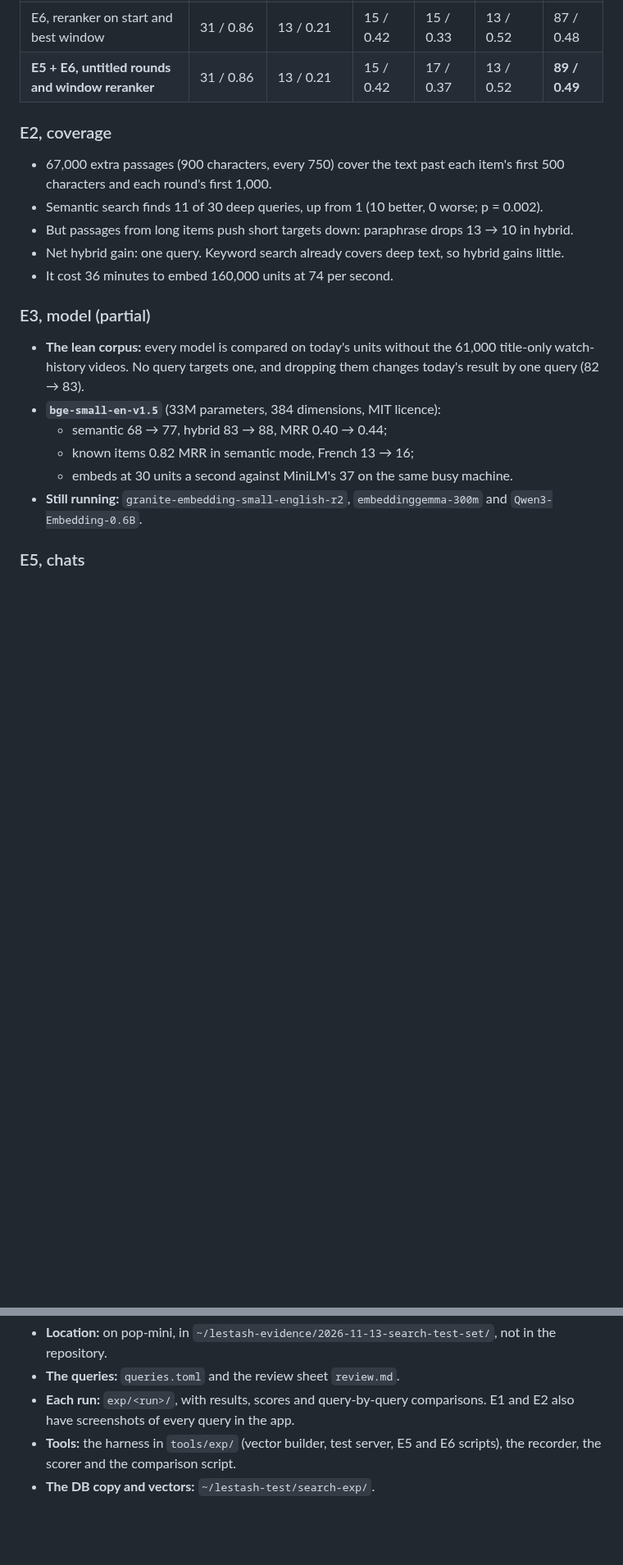
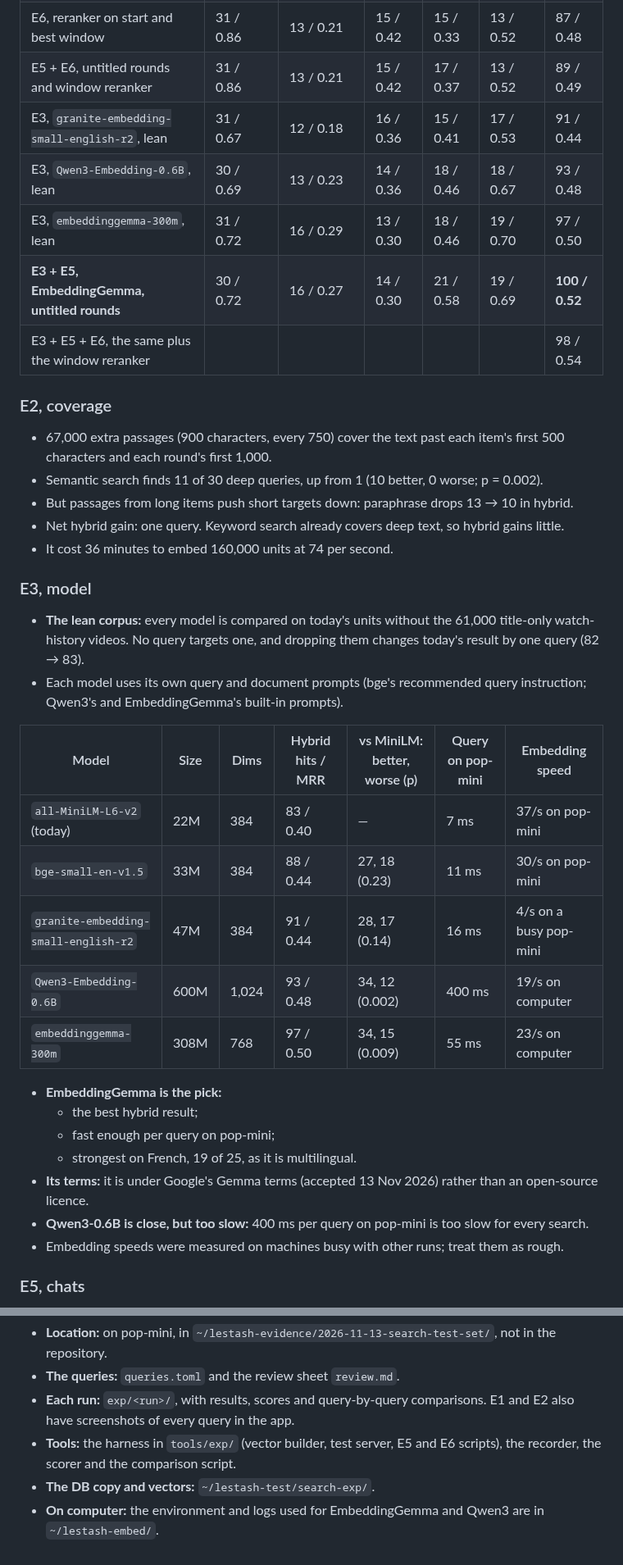
Before and after one commit to thompsonson/lestash, a Markdown page: docs/search-experiments.md, 2 parts joined by grey strips. Shown at 82% size. Rendered like a GitHub page; blank space fills up the shorter version.

```diff
--- a/docs/search-experiments.md
+++ b/docs/search-experiments.md
@@ -71,7 +75,12 @@ Hits@10 / MRR, hybrid unless stated.
 | E3, `bge-small-en-v1.5`, lean corpus | 30 / 0.68 | 10 / 0.17 | 14 / 0.29 | 18 / 0.46 | 16 / 0.56 | 88 / 0.44 |
 | E6, reranker on the start | 31 / 0.87 | 13 / 0.20 | 6 / 0.10 | 15 / 0.37 | 13 / 0.52 | 78 / 0.42 |
 | E6, reranker on start and best window | 31 / 0.86 | 13 / 0.21 | 15 / 0.42 | 15 / 0.33 | 13 / 0.52 | 87 / 0.48 |
-| **E5 + E6, untitled rounds and window reranker** | 31 / 0.86 | 13 / 0.21 | 15 / 0.42 | 17 / 0.37 | 13 / 0.52 | **89 / 0.49** |
+| E5 + E6, untitled rounds and window reranker | 31 / 0.86 | 13 / 0.21 | 15 / 0.42 | 17 / 0.37 | 13 / 0.52 | 89 / 0.49 |
+| E3, `granite-embedding-small-english-r2`, lean | 31 / 0.67 | 12 / 0.18 | 16 / 0.36 | 15 / 0.41 | 17 / 0.53 | 91 / 0.44 |
+| E3, `Qwen3-Embedding-0.6B`, lean | 30 / 0.69 | 13 / 0.23 | 14 / 0.36 | 18 / 0.46 | 18 / 0.67 | 93 / 0.48 |
+| E3, `embeddinggemma-300m`, lean | 31 / 0.72 | 16 / 0.29 | 13 / 0.30 | 18 / 0.46 | 19 / 0.70 | 97 / 0.50 |
+| **E3 + E5, EmbeddingGemma, untitled rounds** | 30 / 0.72 | 16 / 0.27 | 14 / 0.30 | 21 / 0.58 | 19 / 0.69 | **100 / 0.52** |
+| E3 + E5 + E6, the same plus the window reranker | | | | | | 98 / 0.54 |
 
 ### E2, coverage
 
@@ -81,14 +90,26 @@ Hits@10 / MRR, hybrid unless stated.
 - Net hybrid gain: one query. Keyword search already covers deep text, so hybrid gains little.
 - It cost 36 minutes to embed 160,000 units at 74 per second.
 
-### E3, model (partial)
+### E3, model
 
 - **The lean corpus:** every model is compared on today's units without the 61,000 title-only watch-history videos. No query targets one, and dropping them changes today's result by one query (82 → 83).
-- **`bge-small-en-v1.5`** (33M parameters, 384 dimensions, MIT licence):
-  - semantic 68 → 77, hybrid 83 → 88, MRR 0.40 → 0.44;
-  - known items 0.82 MRR in semantic mode, French 13 → 16;
-  - embeds at 30 units a second against MiniLM's 37 on the same busy machine.
-- **Still running:** `granite-embedding-small-english-r2`, `embeddinggemma-300m` and `Qwen3-Embedding-0.6B`.
+- Each model uses its own query and document prompts (bge's recommended query instruction; Qwen3's and EmbeddingGemma's built-in prompts).
+
+| Model | Size | Dims | Hybrid hits / MRR | vs MiniLM: better, worse (p) | Query on pop-mini | Embedding speed |
+|---|---|---|---|---|---|---|
+| `all-MiniLM-L6-v2` (today) | 22M | 384 | 83 / 0.40 | — | 7 ms | 37/s on pop-mini |
+| `bge-small-en-v1.5` | 33M | 384 | 88 / 0.44 | 27, 18 (0.23) | 11 ms | 30/s on pop-mini |
+| `granite-embedding-small-english-r2` | 47M | 384 | 91 / 0.44 | 28, 17 (0.14) | 16 ms | 4/s on a busy pop-mini |
+| `Qwen3-Embedding-0.6B` | 600M | 1,024 | 93 / 0.48 | 34, 12 (0.002) | 400 ms | 19/s on computer |
+| `embeddinggemma-300m` | 308M | 768 | 97 / 0.50 | 34, 15 (0.009) | 55 ms | 23/s on computer |
+
+- **EmbeddingGemma is the pick:**
+  - the best hybrid result;
+  - fast enough per query on pop-mini;
+  - strongest on French, 19 of 25, as it is multilingual.
+- **Its terms:** it is under Google's Gemma terms (accepted 13 Nov 2026) rather than an open-source licence.
+- **Qwen3-0.6B is close, but too slow:** 400 ms per query on pop-mini is too slow for every search.
+- Embedding speeds were measured on machines busy with other runs; treat them as rough.
 
 ### E5, chats
 
@@ -154,3 +175,4 @@ Details and sources are in [`embedding-research.md`](embedding-research.md), "Re
 - **Each run:** `exp/<run>/`, with results, scores and query-by-query comparisons. E1 and E2 also have screenshots of every query in the app.
 - **Tools:** the harness in `tools/exp/` (vector builder, test server, E5 and E6 scripts), the recorder, the scorer and the comparison script.
 - **The DB copy and vectors:** `~/lestash-test/search-exp/`.
+- **On computer:** the environment and logs used for EmbeddingGemma and Qwen3 are in `~/lestash-embed/`.
```
Also changed, not shown: other parts of docs/search-experiments.md (+31 -27 lines).
